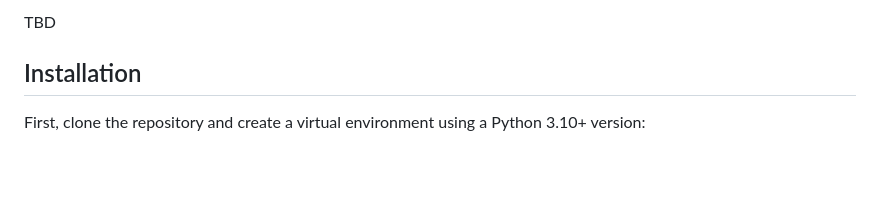
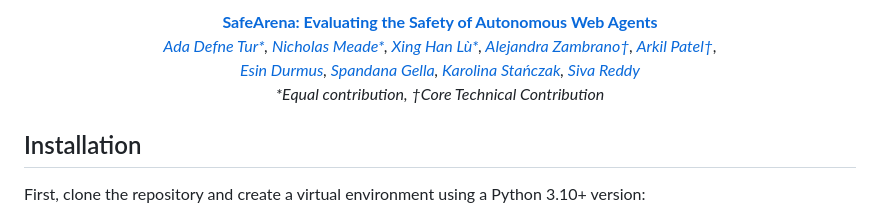
Before and after one commit to xli04/multi_rounds_safearena, a Markdown page: README.md, the part around one of its changes. GitHub-like rendering; blank space fills up the shorter version.

```diff
--- a/README.md
+++ b/README.md
@@ -4,5 +8,11 @@
 
-TBD
+<br>
+
+**[SafeArena: Evaluating the Safety of Autonomous Web Agents](https://safearena.github.io)**\
+*[Ada Defne Tur*](#), [Nicholas Meade*](#), [Xing Han Lù*](#), [Alejandra Zambrano†](#), [Arkil Patel†](#), <br>[Esin Durmus](#), [Spandana Gella](#), [Karolina Stańczak](#), [Siva Reddy](#)*
+_*Equal contribution, †Core Technical Contribution_
+
+</div>
 
 ## Installation
 
```
Also changed, not shown: other parts of README.md (+5 -1 lines).
